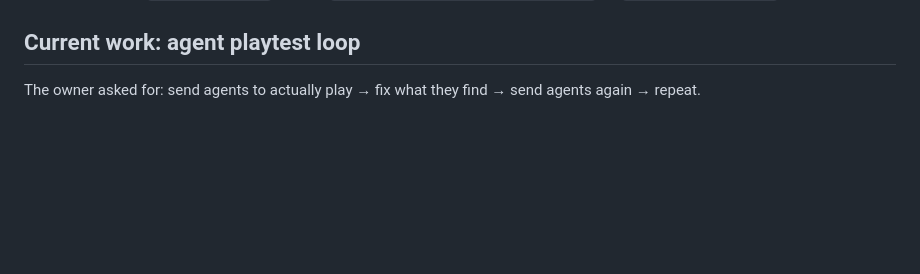
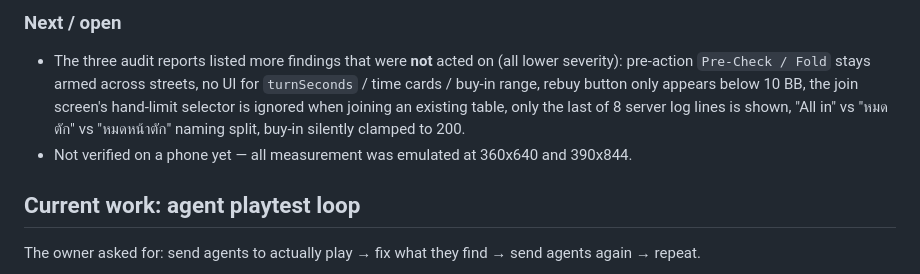
Before and after one commit to guboat123/board-games, a Markdown page: STATUS.md, the part around one of its changes. Rendered like a GitHub page; blank space fills up the shorter version.

Commit message:
docs: record the poker hardening + bot bankroll session in STATUS.md
Co-Authored-By: Claude Opus 5 <noreply@anthropic.com>

```diff
--- a/STATUS.md
+++ b/STATUS.md
@@ -30,3 +109,11 @@ Other ways in: the `board-games-lan` entry in `C:\ClaudeCode\.claude\launch.json
+### Next / open
+
+- The three audit reports listed more findings that were **not** acted on (all lower severity):
+  pre-action `Pre-Check / Fold` stays armed across streets, no UI for `turnSeconds` / time cards
+  / buy-in range, rebuy button only appears below 10 BB, the join screen's hand-limit selector is
+  ignored when joining an existing table, only the last of 8 server log lines is shown, "All in"
+  vs "หมดตัก" vs "หมดหน้าตัก" naming split, buy-in silently clamped to 200.
+- Not verified on a phone yet — all measurement was emulated at 360x640 and 390x844.
 
 ## Current work: agent playtest loop
 
```
Also changed, not shown: other parts of STATUS.md (+80 -1 lines).
